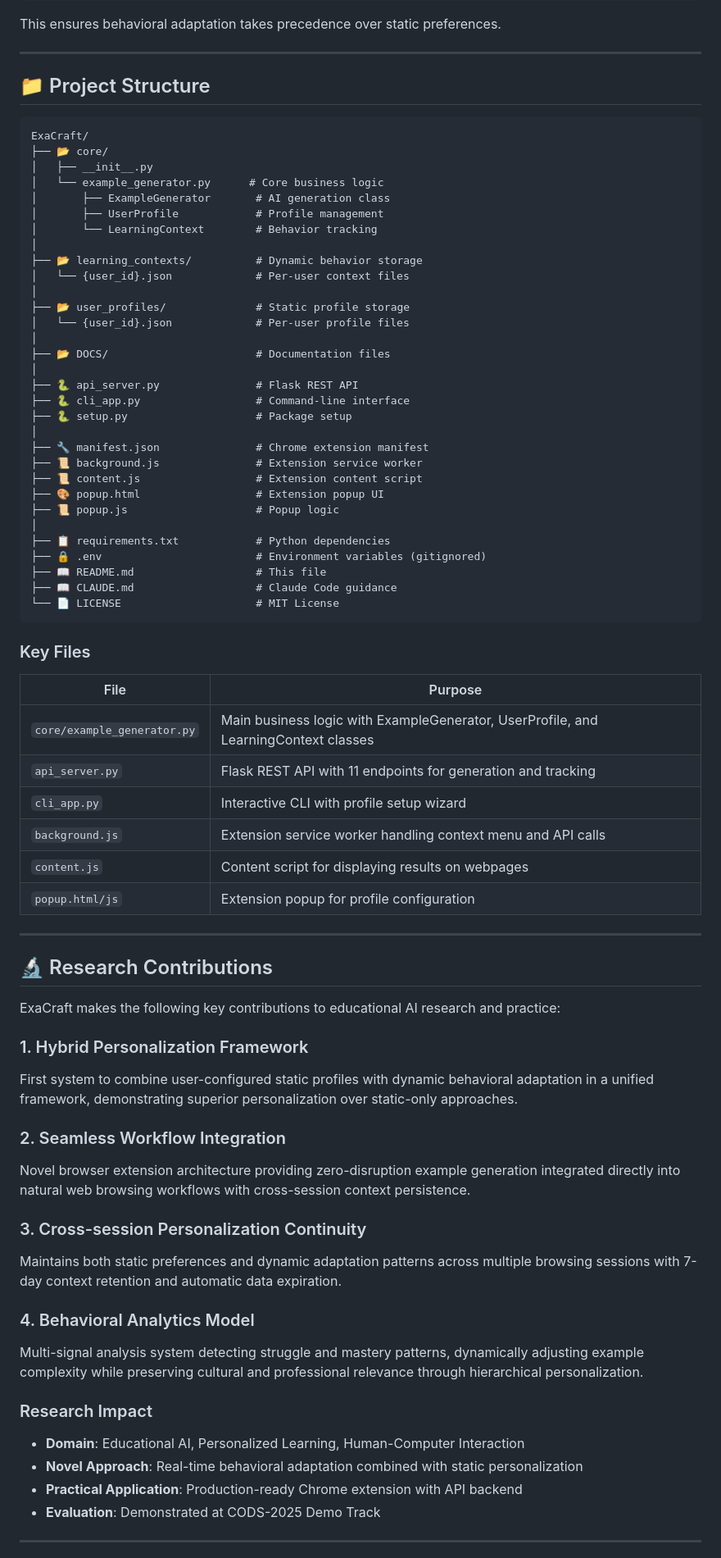
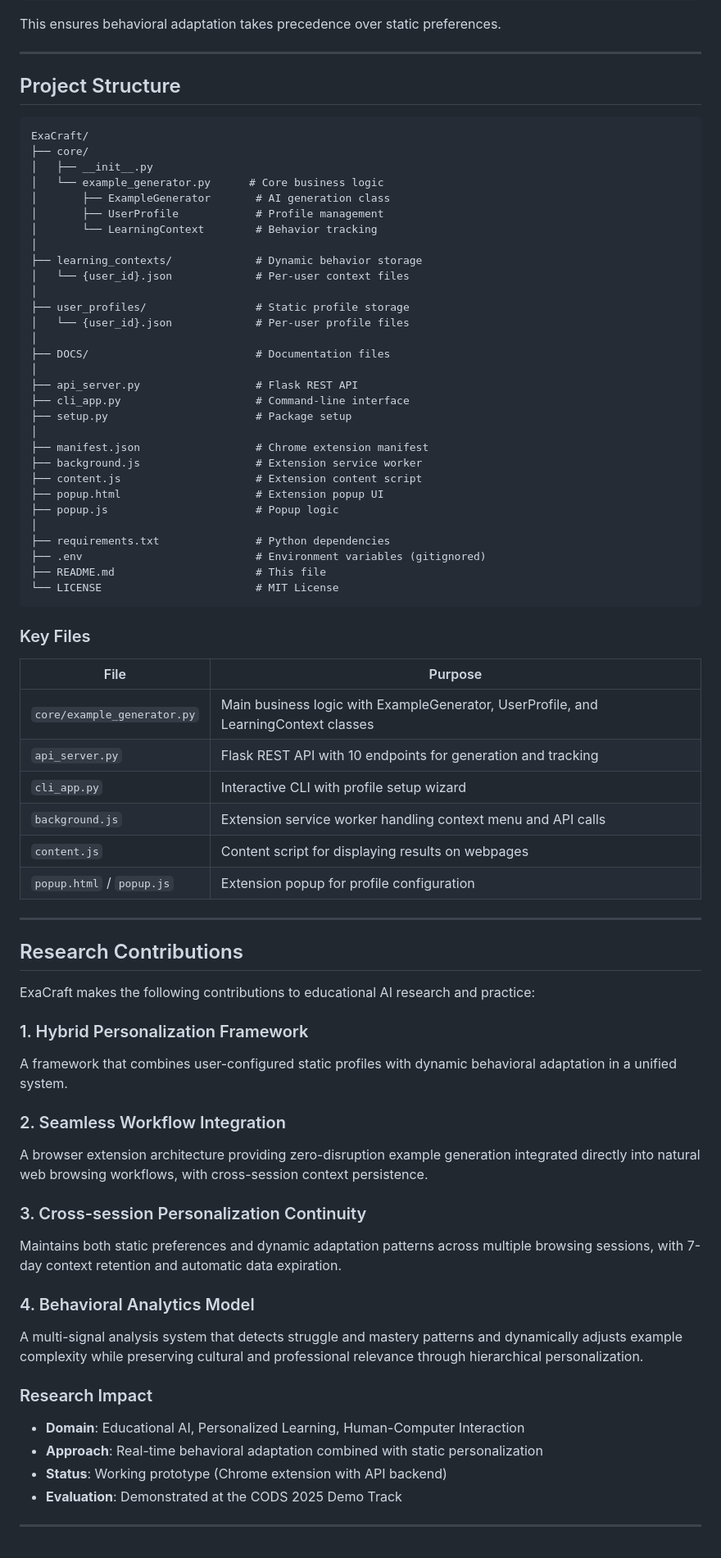
Before and after one commit to akaash897/ExaCraft_Personalized_Example_Generation, a Markdown page: README.md, the part around one of its changes. Shown at 82% size. Rendered like a GitHub page.

````diff
--- a/README.md
+++ b/README.md
@@ -506,40 +464,39 @@ This ensures behavioral adaptation takes precedence over static preferences.
 
 ---
 
-## 📁 Project Structure
+## Project Structure
 
 ```
 ExaCraft/
-├── 📂 core/
+├── core/
 │   ├── __init__.py
 │   └── example_generator.py      # Core business logic
 │       ├── ExampleGenerator       # AI generation class
 │       ├── UserProfile            # Profile management
 │       └── LearningContext        # Behavior tracking
 │
-├── 📂 learning_contexts/          # Dynamic behavior storage
+├── learning_contexts/             # Dynamic behavior storage
 │   └── {user_id}.json             # Per-user context files
 │
-├── 📂 user_profiles/              # Static profile storage
+├── user_profiles/                 # Static profile storage
 │   └── {user_id}.json             # Per-user profile files
 │
-├── 📂 DOCS/                       # Documentation files
+├── DOCS/                          # Documentation files
 │
-├── 🐍 api_server.py               # Flask REST API
-├── 🐍 cli_app.py                  # Command-line interface
-├── 🐍 setup.py                    # Package setup
+├── api_server.py                  # Flask REST API
+├── cli_app.py                     # Command-line interface
+├── setup.py                       # Package setup
 │
-├── 🔧 manifest.json               # Chrome extension manifest
-├── 📜 background.js               # Extension service worker
-├── 📜 content.js                  # Extension content script
-├── 🎨 popup.html                  # Extension popup UI
-├── 📜 popup.js                    # Popup logic
+├── manifest.json                  # Chrome extension manifest
+├── background.js                  # Extension service worker
+├── content.js                     # Extension content script
+├── popup.html                     # Extension popup UI
+├── popup.js                       # Popup logic
 │
-├── 📋 requirements.txt            # Python dependencies
-├── 🔒 .env                        # Environment variables (gitignored)
-├── 📖 README.md                   # This file
-├── 📖 CLAUDE.md                   # Claude Code guidance
-└── 📄 LICENSE                     # MIT License
+├── requirements.txt               # Python dependencies
+├── .env                           # Environment variables (gitignored)
+├── README.md                      # This file
+└── LICENSE                        # MIT License
 ```
 
 ### Key Files
@@ -547,36 +504,36 @@ ExaCraft/
 | File | Purpose |
 |------|---------|
 | `core/example_generator.py` | Main business logic with ExampleGenerator, UserProfile, and LearningContext classes |
-| `api_server.py` | Flask REST API with 11 endpoints for generation and tracking |
+| `api_server.py` | Flask REST API with 10 endpoints for generation and tracking |
 | `cli_app.py` | Interactive CLI with profile setup wizard |
 | `background.js` | Extension service worker handling context menu and API calls |
 | `content.js` | Content script for displaying results on webpages |
-| `popup.html/js` | Extension popup for profile configuration |
+| `popup.html` / `popup.js` | Extension popup for profile configuration |
 
 ---
 
-## 🔬 Research Contributions
+## Research Contributions
 
-ExaCraft makes the following key contributions to educational AI research and practice:
+ExaCraft makes the following contributions to educational AI research and practice:
 
 ### 1. Hybrid Personalization Framework
-First system to combine user-configured static profiles with dynamic behavioral adaptation in a unified framework, demonstrating superior personalization over static-only approaches.
+A framework that combines user-configured static profiles with dynamic behavioral adaptation in a unified system.
 
 ### 2. Seamless Workflow Integration
-Novel browser extension architecture providing zero-disruption example generation integrated directly into natural web browsing workflows with cross-session context persistence.
+A browser extension architecture providing zero-disruption example generation integrated directly into natural web browsing workflows, with cross-session context persistence.
 
 ### 3. Cross-session Personalization Continuity
-Maintains both static preferences and dynamic adaptation patterns across multiple browsing sessions with 7-day context retention and automatic data expiration.
+Maintains both static preferences and dynamic adaptation patterns across multiple browsing sessions, with 7-day context retention and automatic data expiration.
 
 ### 4. Behavioral Analytics Model
-Multi-signal analysis system detecting struggle and mastery patterns, dynamically adjusting example complexity while preserving cultural and professional relevance through hierarchical personalization.
+A multi-signal analysis system that detects struggle and mastery patterns and dynamically adjusts example complexity while preserving cultural and professional relevance through hierarchical personalization.
 
 ### Research Impact
 
 - **Domain**: Educational AI, Personalized Learning, Human-Computer Interaction
-- **Novel Approach**: Real-time behavioral adaptation combined with static personalization
-- **Practical Application**: Production-ready Chrome extension with API backend
-- **Evaluation**: Demonstrated at CODS-2025 Demo Track
+- **Approach**: Real-time behavioral adaptation combined with static personalization
+- **Status**: Working prototype (Chrome extension with API backend)
+- **Evaluation**: Demonstrated at the CODS 2025 Demo Track
 
 ---
 
````
Also changed, not shown: other parts of README.md (+122 -188 lines).
